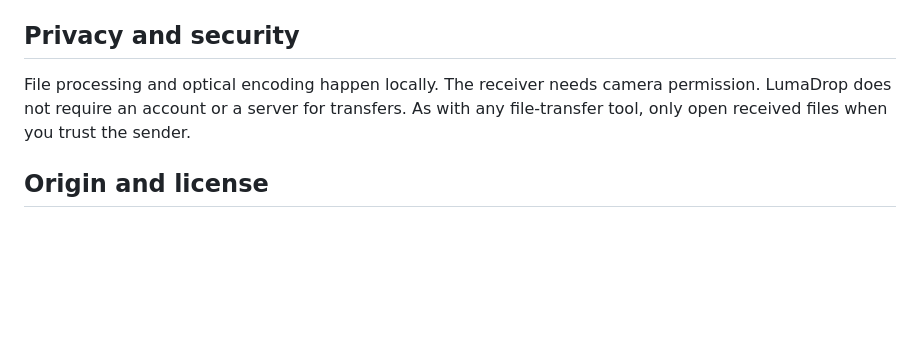
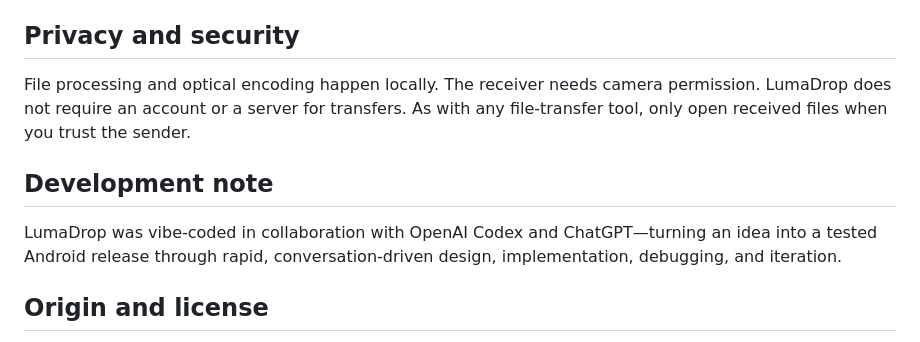
Before and after one commit to Aboody2013H/lumadrop-optical, a Markdown page: README.md, the part around the change. Rendered like a GitHub page; blank space fills up the shorter version.

Commit message:
Credit Codex and ChatGPT collaboration

```diff
--- a/README.md
+++ b/README.md
@@ -70,6 +70,10 @@ The APK is written to `decimenApp/build/outputs/apk/debug/decimenApp-debug.apk`.
 
 File processing and optical encoding happen locally. The receiver needs camera permission. LumaDrop does not require an account or a server for transfers. As with any file-transfer tool, only open received files when you trust the sender.
 
+## Development note
+
+LumaDrop was vibe-coded in collaboration with OpenAI Codex and ChatGPT—turning an idea into a tested Android release through rapid, conversation-driven design, implementation, debugging, and iteration.
+
 ## Origin and license
 
 LumaDrop is a modified distribution of Decimen Optical Transfer by Evan Crawley (Bash Alarmist). Decimen and the LumaDrop modifications are distributed under the GNU Affero General Public License v3.0 or later. Original copyright, contribution, codec, and third-party notices are retained in [NOTICE.md](NOTICE.md), `decimen-web/NOTICE`, and the vendored codec notice files.
```
